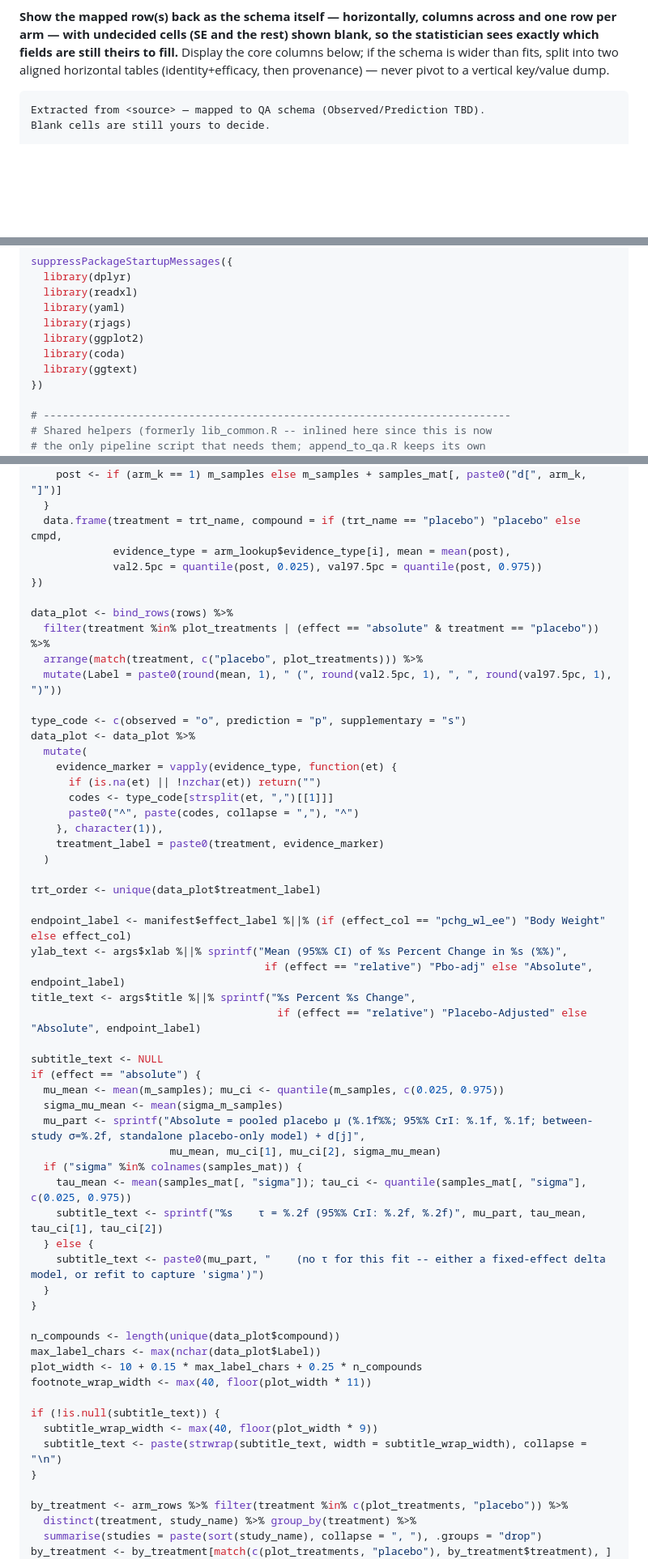
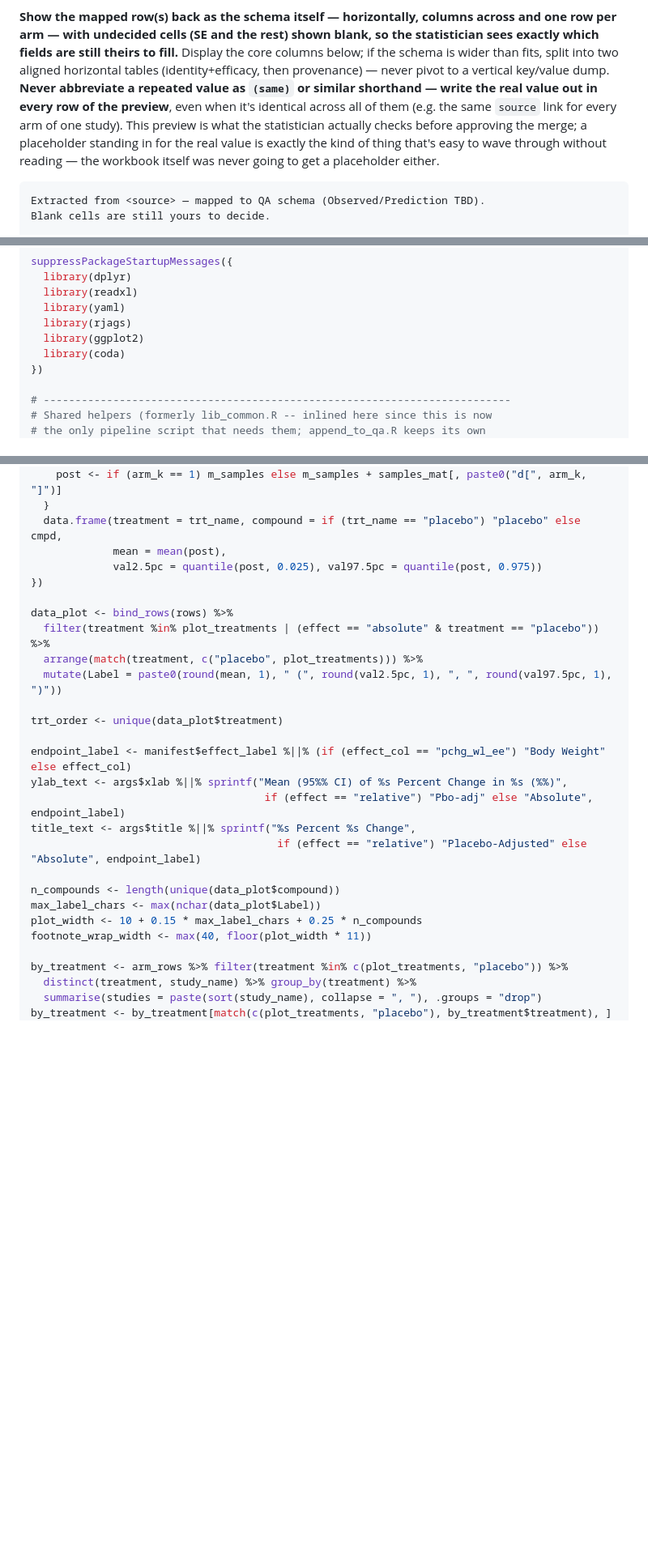
Before and after one commit to tomdelanylilly/BNMA_SKILL, a Markdown page: SKILL.md, 3 parts joined by grey strips. Shown at 81% size. Rendered like a GitHub page; blank space fills up the shorter version.

````diff
--- a/SKILL.md
+++ b/SKILL.md
@@ -291,7 +301,14 @@ across and one row per arm — with undecided cells (SE and the rest) shown
 blank, so the statistician sees exactly which fields are still theirs to
 fill.** Display the core columns below; if the schema is wider than fits,
 split into two aligned horizontal tables (identity+efficacy, then
-provenance) — never pivot to a vertical key/value dump.
+provenance) — never pivot to a vertical key/value dump. **Never
+abbreviate a repeated value as `(same)` or similar shorthand — write the
+real value out in every row of the preview**, even when it's identical
+across all of them (e.g. the same `source` link for every arm of one
+study). This preview is what the statistician actually checks before
+approving the merge; a placeholder standing in for the real value is
+exactly the kind of thing that's easy to wave through without reading —
+the workbook itself was never going to get a placeholder either.
 
 ```
 Extracted from <source> — mapped to QA schema (Observed/Prediction TBD).
@@ -857,7 +886,6 @@ suppressPackageStartupMessages({
   library(rjags)
   library(ggplot2)
   library(coda)
-  library(ggtext)
 })
 
 # --------------------------------------------------------------------------
@@ -1652,7 +1676,7 @@ rows <- lapply(seq_len(nrow(arm_lookup)), function(i) {
     post <- if (arm_k == 1) m_samples else m_samples + samples_mat[, paste0("d[", arm_k, "]")]
   }
   data.frame(treatment = trt_name, compound = if (trt_name == "placebo") "placebo" else cmpd,
-             evidence_type = arm_lookup$evidence_type[i], mean = mean(post),
+             mean = mean(post),
              val2.5pc = quantile(post, 0.025), val97.5pc = quantile(post, 0.975))
 })
 
@@ -1661,18 +1685,7 @@ data_plot <- bind_rows(rows) %>%
   arrange(match(treatment, c("placebo", plot_treatments))) %>%
   mutate(Label = paste0(round(mean, 1), " (", round(val2.5pc, 1), ", ", round(val97.5pc, 1), ")"))
 
-type_code <- c(observed = "o", prediction = "p", supplementary = "s")
-data_plot <- data_plot %>%
-  mutate(
-    evidence_marker = vapply(evidence_type, function(et) {
-      if (is.na(et) || !nzchar(et)) return("")
-      codes <- type_code[strsplit(et, ",")[[1]]]
-      paste0("^", paste(codes, collapse = ","), "^")
-    }, character(1)),
-    treatment_label = paste0(treatment, evidence_marker)
-  )
-
-trt_order <- unique(data_plot$treatment_label)
+trt_order <- unique(data_plot$treatment)
 
 endpoint_label <- manifest$effect_label %||% (if (effect_col == "pchg_wl_ee") "Body Weight" else effect_col)
 ylab_text <- args$xlab %||% sprintf("Mean (95%% CI) of %s Percent Change in %s (%%)",
@@ -1680,29 +1693,10 @@ ylab_text <- args$xlab %||% sprintf("Mean (95%% CI) of %s Percent Change in %s (
 title_text <- args$title %||% sprintf("%s Percent %s Change",
                                        if (effect == "relative") "Placebo-Adjusted" else "Absolute", endpoint_label)
 
-subtitle_text <- NULL
-if (effect == "absolute") {
-  mu_mean <- mean(m_samples); mu_ci <- quantile(m_samples, c(0.025, 0.975))
-  sigma_mu_mean <- mean(sigma_m_samples)
-  mu_part <- sprintf("Absolute = pooled placebo μ (%.1f%%; 95%% CrI: %.1f, %.1f; between-study σ=%.2f, standalone placebo-only model) + d[j]",
-                      mu_mean, mu_ci[1], mu_ci[2], sigma_mu_mean)
-  if ("sigma" %in% colnames(samples_mat)) {
-    tau_mean <- mean(samples_mat[, "sigma"]); tau_ci <- quantile(samples_mat[, "sigma"], c(0.025, 0.975))
-    subtitle_text <- sprintf("%s    τ = %.2f (95%% CrI: %.2f, %.2f)", mu_part, tau_mean, tau_ci[1], tau_ci[2])
-  } else {
-    subtitle_text <- paste0(mu_part, "    (no τ for this fit -- either a fixed-effect delta model, or refit to capture 'sigma')")
-  }
-}
-
 n_compounds <- length(unique(data_plot$compound))
 max_label_chars <- max(nchar(data_plot$Label))
 plot_width <- 10 + 0.15 * max_label_chars + 0.25 * n_compounds
 footnote_wrap_width <- max(40, floor(plot_width * 11))
-
-if (!is.null(subtitle_text)) {
-  subtitle_wrap_width <- max(40, floor(plot_width * 9))
-  subtitle_text <- paste(strwrap(subtitle_text, width = subtitle_wrap_width), collapse = "\n")
-}
 
 by_treatment <- arm_rows %>% filter(treatment %in% c(plot_treatments, "placebo")) %>%
   distinct(treatment, study_name) %>% group_by(treatment) %>%
````
Also changed, not shown: other parts of SKILL.md (+58 -43 lines).
